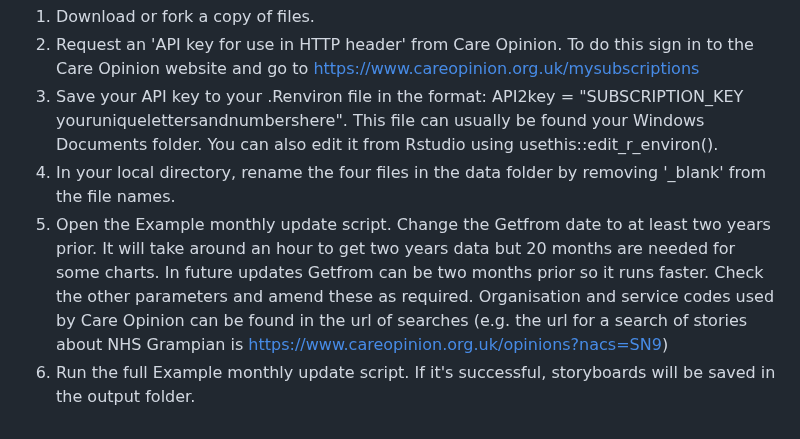
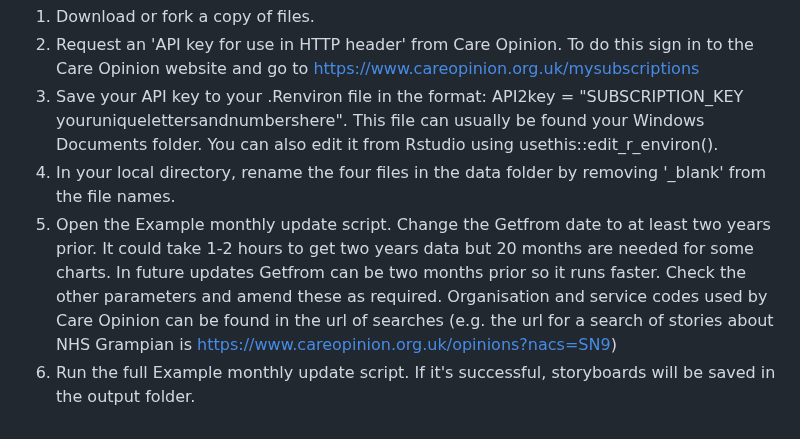
Before and after one commit to timnorwood/careopinionstoryboard, a Markdown page: README.md, the part around the change. GitHub-like rendering.

Commit message:
Adjust time estimate for 2 years data

```diff
--- a/README.md
+++ b/README.md
@@ -43,5 +43,5 @@ Lookup files are used by Get stories to group the subject of feedback (e.g. staf
 2. Request an 'API key for use in HTTP header' from Care Opinion. To do this sign in to the Care Opinion website and go to https://www.careopinion.org.uk/mysubscriptions
 3. Save your API key to your .Renviron file in the format: API2key = "SUBSCRIPTION_KEY youruniquelettersandnumbershere". This file can usually be found your Windows Documents folder. You can also edit it from Rstudio using usethis::edit_r_environ().
 4. In your local directory, rename the four files in the data folder by removing '_blank' from the file names.
-5. Open the Example monthly update script. Change the Getfrom date to at least two years prior. It will take around an hour to get two years data but 20 months are needed for some charts. In future updates Getfrom can be two months prior so it runs faster. Check the other parameters and amend these as required. Organisation and service codes used by Care Opinion can be found in the url of searches (e.g. the url for a search of stories about NHS Grampian is https://www.careopinion.org.uk/opinions?nacs=SN9)
+5. Open the Example monthly update script. Change the Getfrom date to at least two years prior. It could take 1-2 hours to get two years data but 20 months are needed for some charts. In future updates Getfrom can be two months prior so it runs faster. Check the other parameters and amend these as required. Organisation and service codes used by Care Opinion can be found in the url of searches (e.g. the url for a search of stories about NHS Grampian is https://www.careopinion.org.uk/opinions?nacs=SN9)
 6. Run the full Example monthly update script. If it's successful, storyboards will be saved in the output folder.
```
